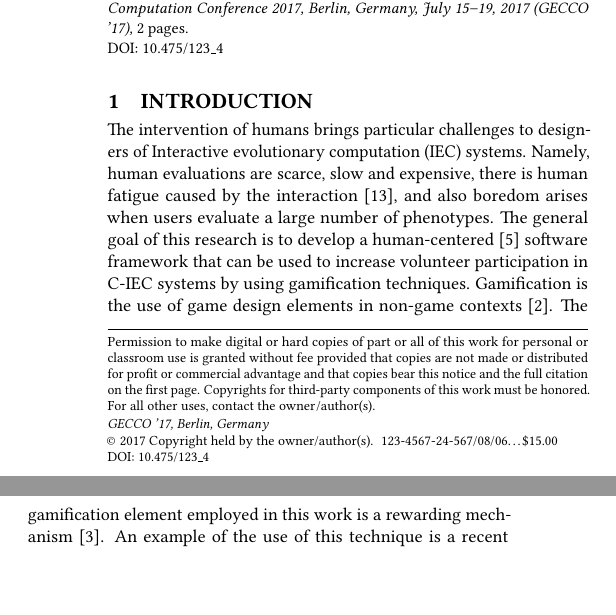
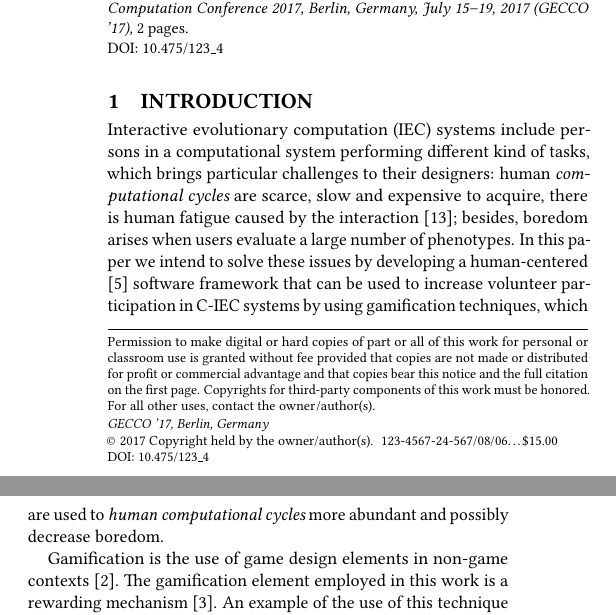
Before and after one commit to mariosky/2017-Human-Centered-IEC, a LaTeX paper (2017-GECCO-Modeling-User-Interactions-in-IEC/paper-short-front.tex, which reads 2017-GECCO-Modeling-User-Interactions-in-IEC/paper-short-body.tex): two parts of the columns of page 1 of 2, joined at a grey line, cut so that both start at the same text, the shorter picture padded with empty space. Compiled offline with pdfLaTeX.

Commit message:
Modifications to intro

```diff
--- a/2017-GECCO-Modeling-User-Interactions-in-IEC/paper-short-body.tex
+++ b/2017-GECCO-Modeling-User-Interactions-in-IEC/paper-short-body.tex
@@ -1,13 +1,17 @@
 \section{Introduction}
 
-The intervention of humans brings particular challenges
-to designers of Interactive evolutionary computation (IEC) systems.
-Namely, human evaluations are scarce, slow and expensive, there is human
-fatigue caused by the interaction \cite{ie1}, and
-also boredom arises when users evaluate a large number of phenotypes.
-The general goal of this research is to develop a  human-centered
+Interactive evolutionary computation (IEC) systems include persons in
+a computational system performing different kind of tasks, which brings particular challenges
+to their designers: human {\em computational cycles} are scarce, slow
+and expensive to acquire, there is human
+fatigue caused by the interaction \cite{ie1}; besides, boredom arises
+when users evaluate a large number of phenotypes. In this paper we
+intend to solve these issues by developing a  human-centered
 \cite{gasson2003human} software framework that can be used to
-increase volunteer participation in C-IEC systems by using gamification techniques.
+increase volunteer participation in C-IEC systems by using
+gamification techniques, which are used to {\em human computational
+  cycles} more abundant and possibly decrease boredom.
+
 Gamification is the use of game design elements in non-game contexts \cite{deterding2011game}.
 The gamification element employed in this work is a rewarding mechanism
 \cite{dubois2013understanding}. An example of the use of this technique is a recent
```
